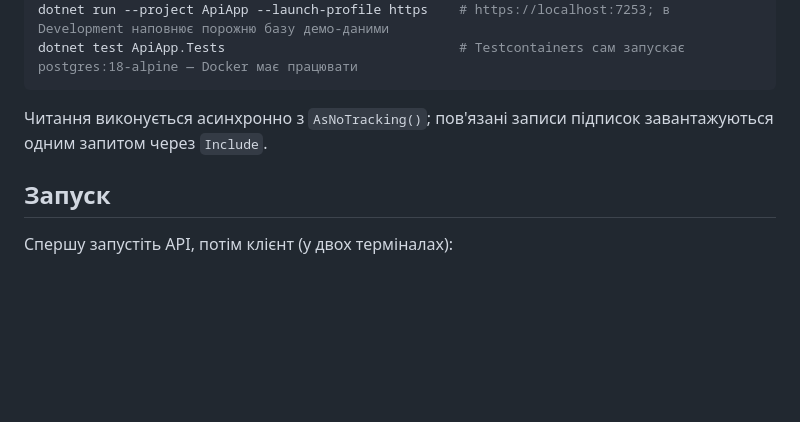
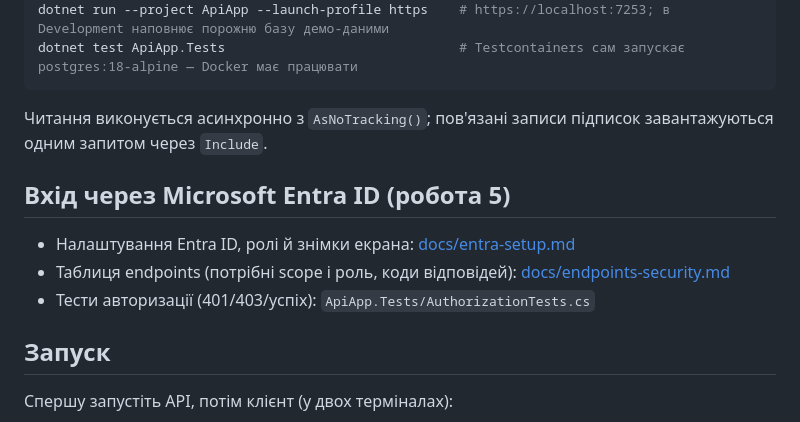
Before and after one commit to Maksumm/Programing_Web_Comand_Project_BrokeBoys, a Markdown page: README.md, the part around the change. GitHub-like rendering; blank space fills up the shorter version.

Commit message:
Add Microsoft Entra ID authentication section
Added section on Microsoft Entra ID authentication with links to setup and endpoint documentation.

```diff
--- a/README.md
+++ b/README.md
@@ -97,6 +97,12 @@ dotnet test ApiApp.Tests                              # Testcontainers сам з
 
 Читання виконується асинхронно з `AsNoTracking()`; пов'язані записи підписок завантажуються одним запитом через `Include`.
 
+## Вхід через Microsoft Entra ID (робота 5)
+
+- Налаштування Entra ID, ролі й знімки екрана: [docs/entra-setup.md](docs/entra-setup.md)
+- Таблиця endpoints (потрібні scope і роль, коди відповідей): [docs/endpoints-security.md](docs/endpoints-security.md)
+- Тести авторизації (401/403/успіх): `ApiApp.Tests/AuthorizationTests.cs`
+
 ## Запуск
 
 Спершу запустіть API, потім клієнт (у двох терміналах):
```
